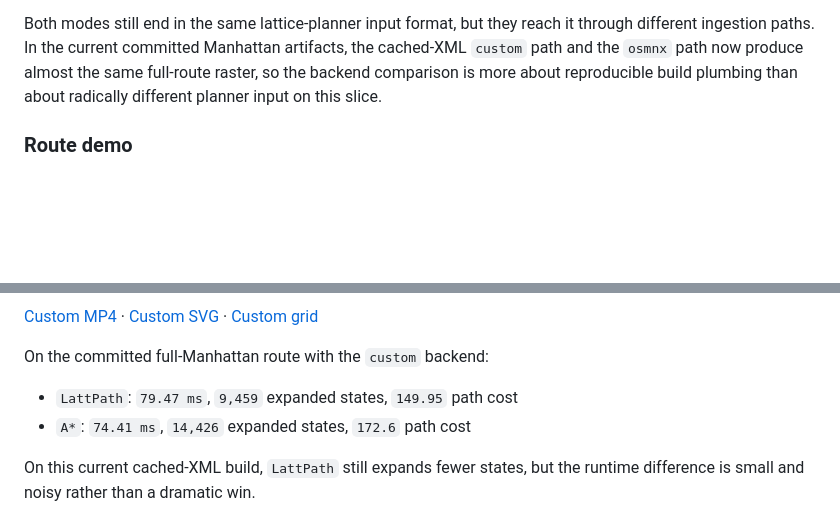
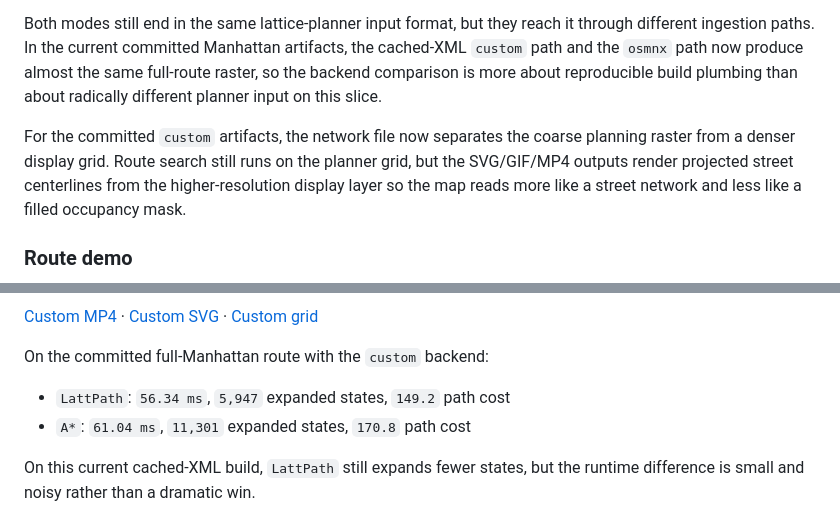
Before and after one commit to agupt0318/LattPath, a Markdown page: README.md, 2 parts joined by grey strips. GitHub-like rendering; blank space fills up the shorter version.

Commit message:
docs: describe the dual-grid Manhattan pipeline

```diff
--- a/README.md
+++ b/README.md
@@ -132,6 +132,8 @@ The repo now ships two Manhattan build modes over the same city config:
 
 Both modes still end in the same lattice-planner input format, but they reach it through different ingestion paths. In the current committed Manhattan artifacts, the cached-XML `custom` path and the `osmnx` path now produce almost the same full-route raster, so the backend comparison is more about reproducible build plumbing than about radically different planner input on this slice.
 
+For the committed `custom` artifacts, the network file now separates the coarse planning raster from a denser display grid. Route search still runs on the planner grid, but the SVG/GIF/MP4 outputs render projected street centerlines from the higher-resolution display layer so the map reads more like a street network and less like a filled occupancy mask.
+
 ### Route demo
 
 ![Manhattan custom route](assets/manhattan_osm_custom_lattpath.gif)
@@ -140,8 +142,8 @@ Both modes still end in the same lattice-planner input format, but they reach it
 
 On the committed full-Manhattan route with the `custom` backend:
 
-- `LattPath`: `79.47 ms`, `9,459` expanded states, `149.95` path cost
-- `A*`: `74.41 ms`, `14,426` expanded states, `172.6` path cost
+- `LattPath`: `56.34 ms`, `5,947` expanded states, `149.2` path cost
+- `A*`: `61.04 ms`, `11,301` expanded states, `170.8` path cost
 
 On this current cached-XML build, `LattPath` still expands fewer states, but the runtime difference is small and noisy rather than a dramatic win.
 
```
